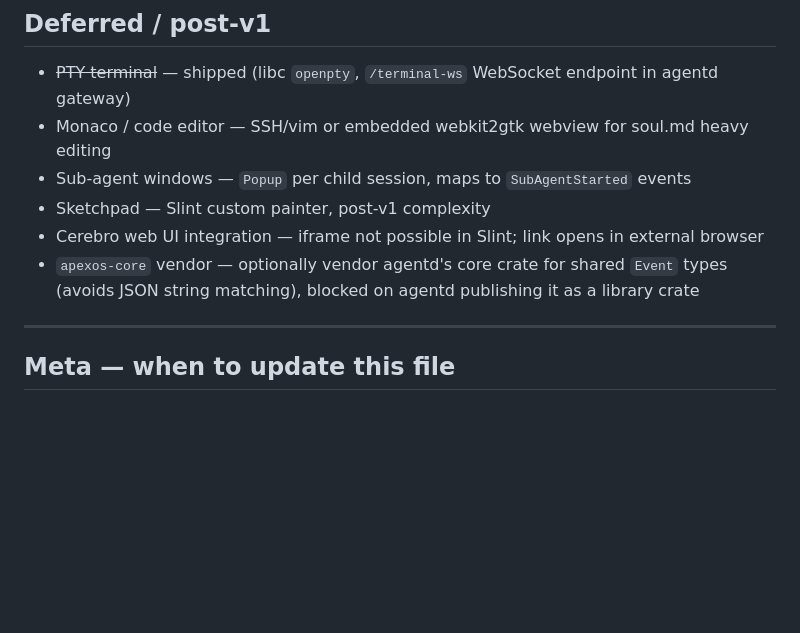
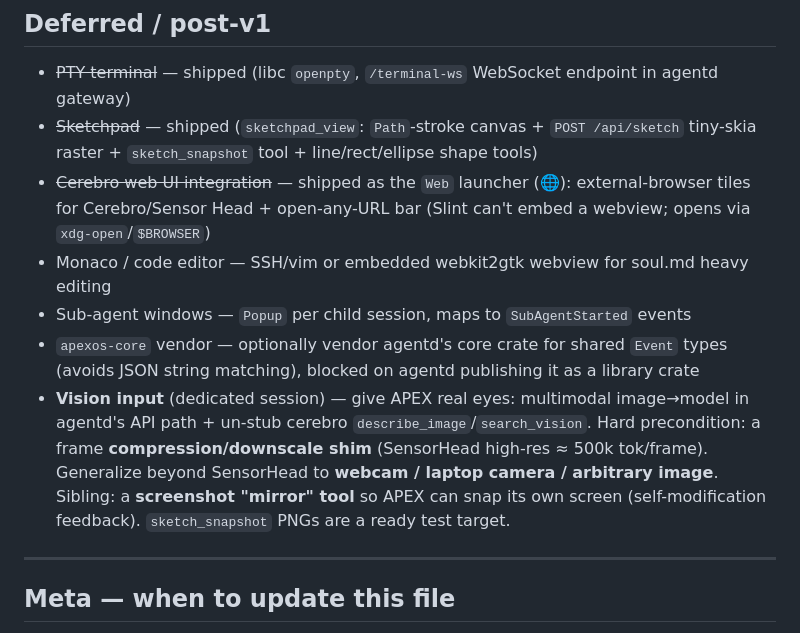
Before and after one commit to buckster123/ApexOS-RS, a Markdown page: CLAUDE.md, the part around the change. Drawn GitHub-style; blank space fills up the shorter version.

Commit message:
docs: retire shipped items from CLAUDE.md Deferred (Sketchpad, Cerebro web UI)
Per the file's own Meta rule (resolved → move out of Deferred): mark
Sketchpad and Cerebro-web-UI (now the Web launcher) as shipped, and add a
Vision-input entry capturing the next-session direction — multimodal
image→model + compression shim, webcam/camera beyond SensorHead, and a
screenshot 'mirror' tool for self-modification.

Co-Authored-By: Claude Opus 4.8 <noreply@anthropic.com>

```diff
--- a/CLAUDE.md
+++ b/CLAUDE.md
@@ -369,11 +369,12 @@ Load only the relevant doc when entering a subsystem — do not load all of them
 ## Deferred / post-v1
 
 - ~~PTY terminal~~ — shipped (libc `openpty`, `/terminal-ws` WebSocket endpoint in agentd gateway)
+- ~~Sketchpad~~ — shipped (`sketchpad_view`: `Path`-stroke canvas + `POST /api/sketch` tiny-skia raster + `sketch_snapshot` tool + line/rect/ellipse shape tools)
+- ~~Cerebro web UI integration~~ — shipped as the `Web` launcher (🌐): external-browser tiles for Cerebro/Sensor Head + open-any-URL bar (Slint can't embed a webview; opens via `xdg-open`/`$BROWSER`)
 - Monaco / code editor — SSH/vim or embedded webkit2gtk webview for soul.md heavy editing
 - Sub-agent windows — `Popup` per child session, maps to `SubAgentStarted` events
-- Sketchpad — Slint custom painter, post-v1 complexity
-- Cerebro web UI integration — iframe not possible in Slint; link opens in external browser
 - `apexos-core` vendor — optionally vendor agentd's core crate for shared `Event` types (avoids JSON string matching), blocked on agentd publishing it as a library crate
+- **Vision input** (dedicated session) — give APEX real eyes: multimodal image→model in agentd's API path + un-stub cerebro `describe_image`/`search_vision`. Hard precondition: a frame **compression/downscale shim** (SensorHead high-res ≈ 500k tok/frame). Generalize beyond SensorHead to **webcam / laptop camera / arbitrary image**. Sibling: a **screenshot "mirror" tool** so APEX can snap its own screen (self-modification feedback). `sketch_snapshot` PNGs are a ready test target.
 
 ---
 
```
